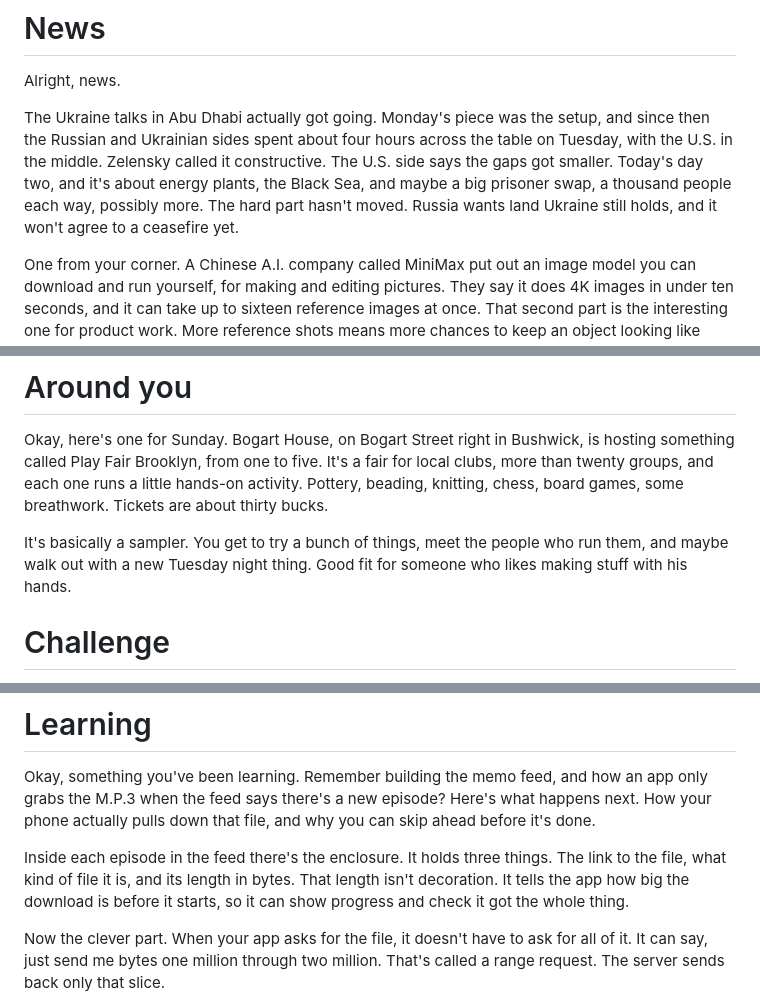
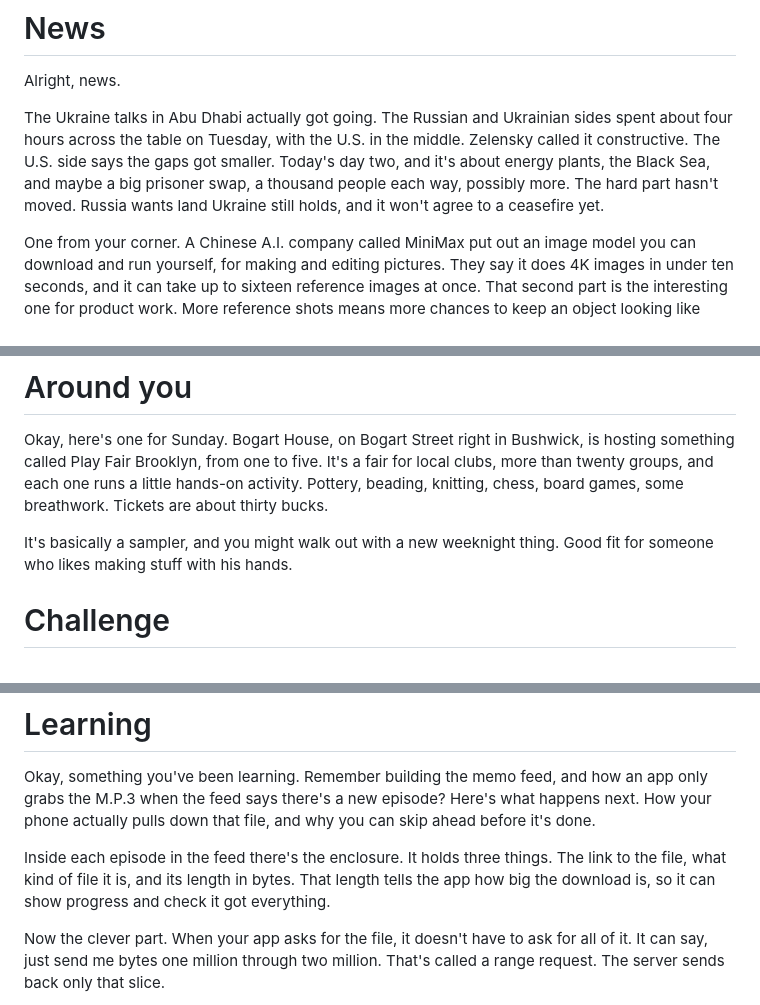
Before and after one commit to ppgoesbig/pod_pals, a Markdown page: scripts/2026-11-11.md, 3 parts joined by grey strips. GitHub-like rendering.

Commit message:
memo 2026-11-11 trim

```diff
--- a/scripts/2026-11-11.md
+++ b/scripts/2026-11-11.md
@@ -15,7 +15,7 @@ After that, nothing on there. A free night on a nice evening, which is worth usi
 # News
 Alright, news.
 
-The Ukraine talks in Abu Dhabi actually got going. Monday's piece was the setup, and since then the Russian and Ukrainian sides spent about four hours across the table on Tuesday, with the U.S. in the middle. Zelensky called it constructive. The U.S. side says the gaps got smaller. Today's day two, and it's about energy plants, the Black Sea, and maybe a big prisoner swap, a thousand people each way, possibly more. The hard part hasn't moved. Russia wants land Ukraine still holds, and it won't agree to a ceasefire yet.
+The Ukraine talks in Abu Dhabi actually got going. The Russian and Ukrainian sides spent about four hours across the table on Tuesday, with the U.S. in the middle. Zelensky called it constructive. The U.S. side says the gaps got smaller. Today's day two, and it's about energy plants, the Black Sea, and maybe a big prisoner swap, a thousand people each way, possibly more. The hard part hasn't moved. Russia wants land Ukraine still holds, and it won't agree to a ceasefire yet.
 
 One from your corner. A Chinese A.I. company called MiniMax put out an image model you can download and run yourself, for making and editing pictures. They say it does 4K images in under ten seconds, and it can take up to sixteen reference images at once. That second part is the interesting one for product work. More reference shots means more chances to keep an object looking like itself.
 
@@ -24,7 +24,7 @@ And a nice one from the book world. The Booker Prize went to M. John Harrison fo
 # Around you
 Okay, here's one for Sunday. Bogart House, on Bogart Street right in Bushwick, is hosting something called Play Fair Brooklyn, from one to five. It's a fair for local clubs, more than twenty groups, and each one runs a little hands-on activity. Pottery, beading, knitting, chess, board games, some breathwork. Tickets are about thirty bucks.
 
-It's basically a sampler. You get to try a bunch of things, meet the people who run them, and maybe walk out with a new Tuesday night thing. Good fit for someone who likes making stuff with his hands.
+It's basically a sampler, and you might walk out with a new weeknight thing. Good fit for someone who likes making stuff with his hands.
 
 # Challenge
 Today's challenge is for your body. Tonight, while you brush your teeth, stand on one leg. Switch halfway. If that's easy, close your eyes for the last few seconds and feel how much harder it gets. Balance fades quietly if you never test it, and it's the same thing that keeps you upright when the bike slides on a wet corner.
@@ -32,7 +32,7 @@ Today's challenge is for your body. Tonight, while you brush your teeth, stand o
 # Learning
 Okay, something you've been learning. Remember building the memo feed, and how an app only grabs the M.P.3 when the feed says there's a new episode? Here's what happens next. How your phone actually pulls down that file, and why you can skip ahead before it's done.
 
-Inside each episode in the feed there's the enclosure. It holds three things. The link to the file, what kind of file it is, and its length in bytes. That length isn't decoration. It tells the app how big the download is before it starts, so it can show progress and check it got the whole thing.
+Inside each episode in the feed there's the enclosure. It holds three things. The link to the file, what kind of file it is, and its length in bytes. That length tells the app how big the download is, so it can show progress and check it got everything.
 
 Now the clever part. When your app asks for the file, it doesn't have to ask for all of it. It can say, just send me bytes one million through two million. That's called a range request. The server sends back only that slice.
 
```
